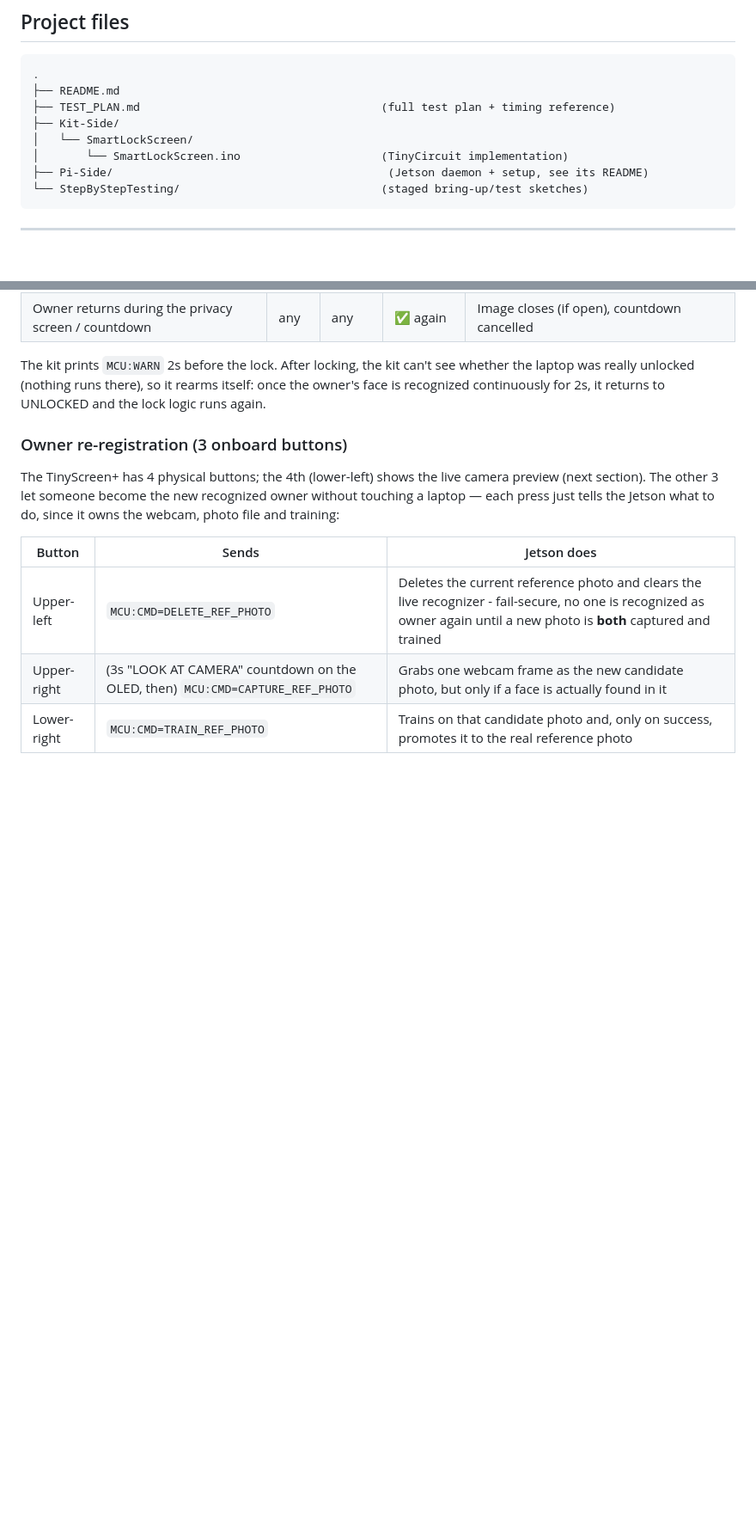
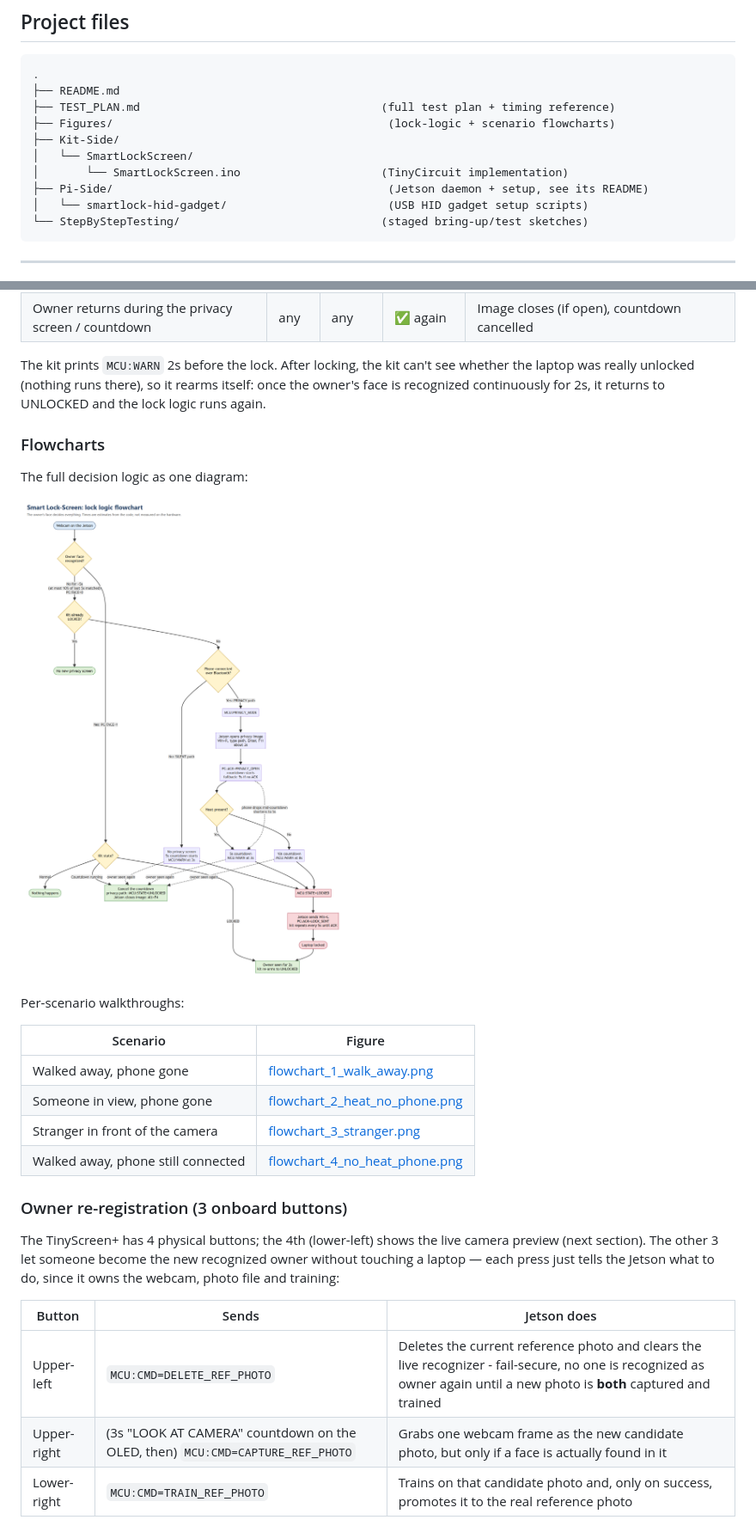
Before and after one commit to Yoogle01/ICT1011_P1N, a Markdown page: README.md, 2 parts joined by grey strips. Shown at 86% size. Drawn GitHub-style; pictures changed too: Figures/lock_logic_flowchart.png (added); blank space fills up the shorter version.

````diff
--- a/README.md
+++ b/README.md
@@ -86,10 +86,12 @@ Jetson → kit:
 .
 ├── README.md
 ├── TEST_PLAN.md                                    (full test plan + timing reference)
+├── Figures/                                         (lock-logic + scenario flowcharts)
 ├── Kit-Side/
 │   └── SmartLockScreen/
 │       └── SmartLockScreen.ino                     (TinyCircuit implementation)
 ├── Pi-Side/                                         (Jetson daemon + setup, see its README)
+│   └── smartlock-hid-gadget/                        (USB HID gadget setup scripts)
 └── StepByStepTesting/                              (staged bring-up/test sketches)
 ```
 
@@ -155,6 +157,21 @@ The kit prints `MCU:WARN` 2s before the lock. After locking, the kit
 can't see whether the laptop was really unlocked (nothing runs there), so
 it rearms itself: once the owner's face is recognized continuously for
 2s, it returns to UNLOCKED and the lock logic runs again.
+
+### Flowcharts
+
+The full decision logic as one diagram:
+
+![Lock logic flowchart](Figures/lock_logic_flowchart.png)
+
+Per-scenario walkthroughs:
+
+| Scenario | Figure |
+|---|---|
+| Walked away, phone gone | [flowchart_1_walk_away.png](Figures/flowchart_1_walk_away.png) |
+| Someone in view, phone gone | [flowchart_2_heat_no_phone.png](Figures/flowchart_2_heat_no_phone.png) |
+| Stranger in front of the camera | [flowchart_3_stranger.png](Figures/flowchart_3_stranger.png) |
+| Walked away, phone still connected | [flowchart_4_no_heat_phone.png](Figures/flowchart_4_no_heat_phone.png) |
 
 ### Owner re-registration (3 onboard buttons)
 
````
Also changed, not shown: Pi-Side/README.md (+34 -8 lines), Figures/flowchart_1_walk_away.png (added), Figures/flowchart_2_heat_no_phone.png (added), Figures/flowchart_3_stranger.png (added), Figures/flowchart_4_no_heat_phone.png (added), 4 other files.
